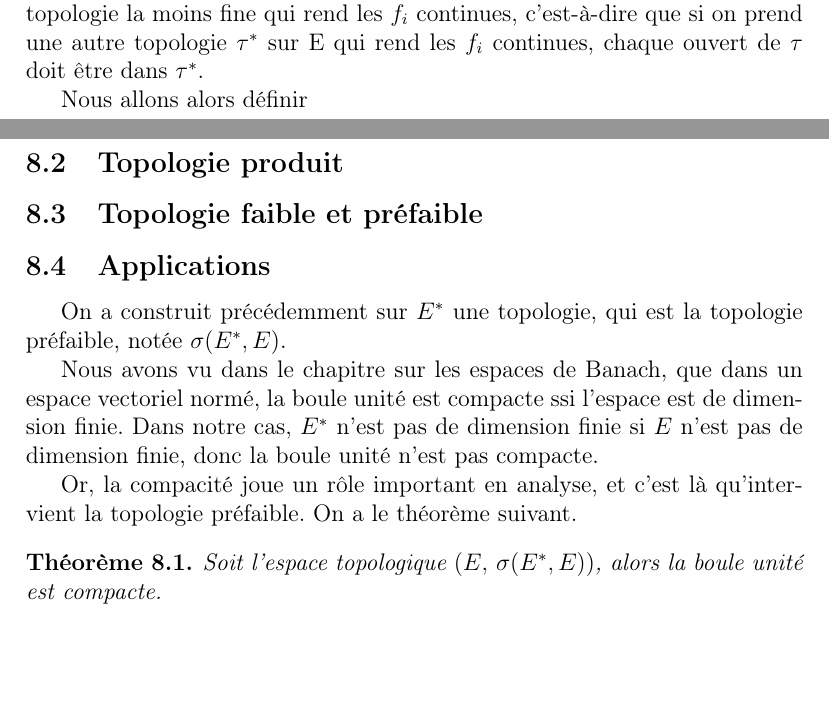
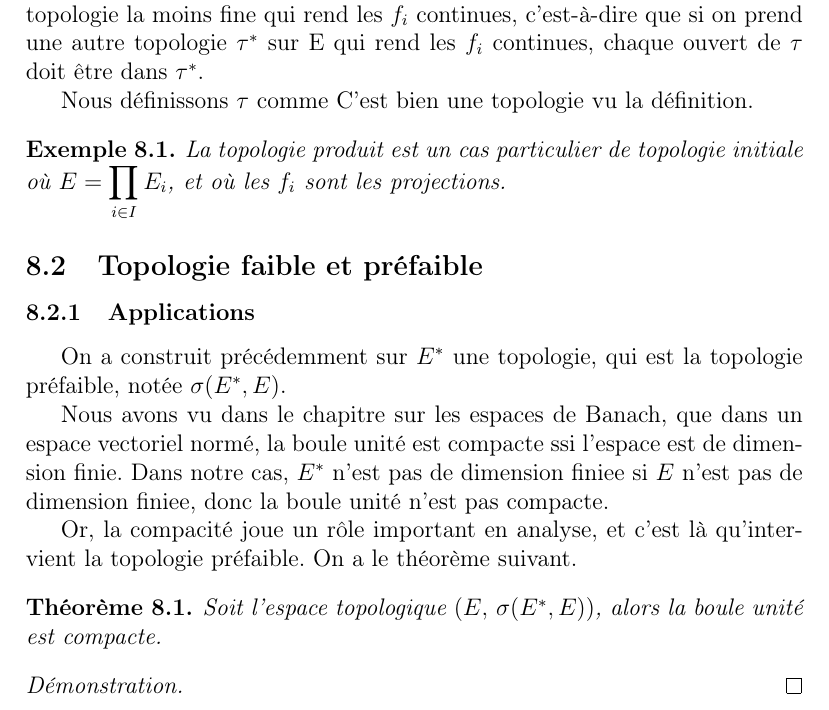
Before and after one commit to Open-Courses/Analyse.III.Finet, a LaTeX document (src/main.tex, which reads src/initial-topology.tex): two parts of pages 7 and 8 of 8 before the commit and part of page 8 of 8 after it, the two joined at a grey line, cut so that both start at the same text, the shorter picture padded with empty space. Compiled offline with pdfLaTeX.

Commit message:
default message

```diff
--- a/src/initial-topology.tex
+++ b/src/initial-topology.tex
@@ -17,21 +17,25 @@ topologie la moins fine qui rend les $f_{i}$ continues, c'est-à-dire que si on
 prend une autre topologie $\tau^{*}$ sur E qui rend les $f_{i}$ continues, chaque
 ouvert de $\tau$ doit être dans $\tau^{*}$.
 
-Nous allons alors définir
+Nous définissons $\tau$ comme %compléter%.
+C'est bien une topologie vu la définition.
 
-\subsection{Topologie produit}
+\begin{exemple}
+	La topologie produit est un cas particulier de topologie initiale où $E =
+	\displaystyle \prod_{i \in I} E_{i}$, et où les $f_{i}$ sont les projections.
+\end{exemple}
 
 \subsection{Topologie faible et préfaible}
 
-\subsection{Applications}
+\subsubsection{Applications}
 
 On a construit précédemment sur $\GSdual{E}$ une topologie, qui est la topologie
 préfaible, notée \GSpreweakTopo{E}.
 
 Nous avons vu dans le chapitre sur les espaces de Banach, que dans un espace
 vectoriel normé, la boule unité est compacte ssi l'espace est de dimension
-finie. Dans notre cas, $E^{*}$ n'est pas de dimension finie si $E$ n'est pas de
-dimension finie, donc la boule unité n'est pas compacte.
+finie. Dans notre cas, $E^{*}$ n'est pas de dimension finiee si $E$ n'est pas de
+dimension finiee, donc la boule unité n'est pas compacte.
 
 Or, la compacité joue un rôle important en analyse, et c'est là qu'intervient la topologie préfaible. On a le théorème suivant.
 
@@ -39,3 +43,7 @@ Or, la compacité joue un rôle important en analyse, et c'est là qu'intervient
 	Soit l'espace topologique $(E,$ \GSpreweakTopo{E}$)$, alors la boule unité
 	est compacte.
 \end{theorem}
+
+\begin{proof}
+
+\end{proof}
--- a/src/main.tex
+++ b/src/main.tex
@@ -11,6 +11,7 @@
 \usepackage{amsmath}
 \usepackage{amsthm}
 \usepackage{amssymb}
+\usepackage[linktoc=all]{hyperref}
 
 \input{macros_math}
 \input{include_thm}
```
Also changed, not shown: src/baire-theorem.tex (+1 -1 lines), src/banach-space.tex (+4 -4 lines), src/hahn-banach-theorem.tex (+3 -1 lines), src/separable-space.tex (+3 -1 lines).
